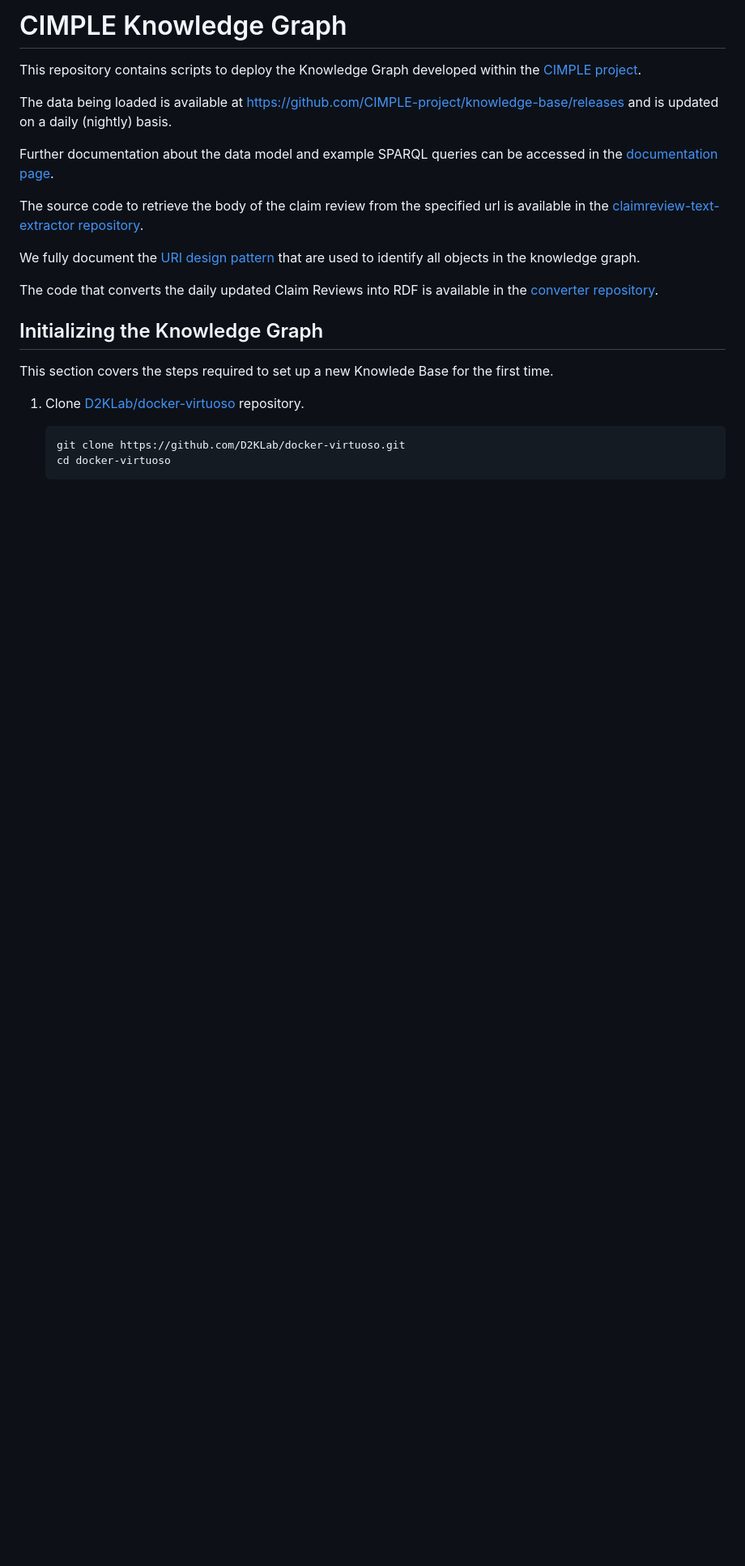
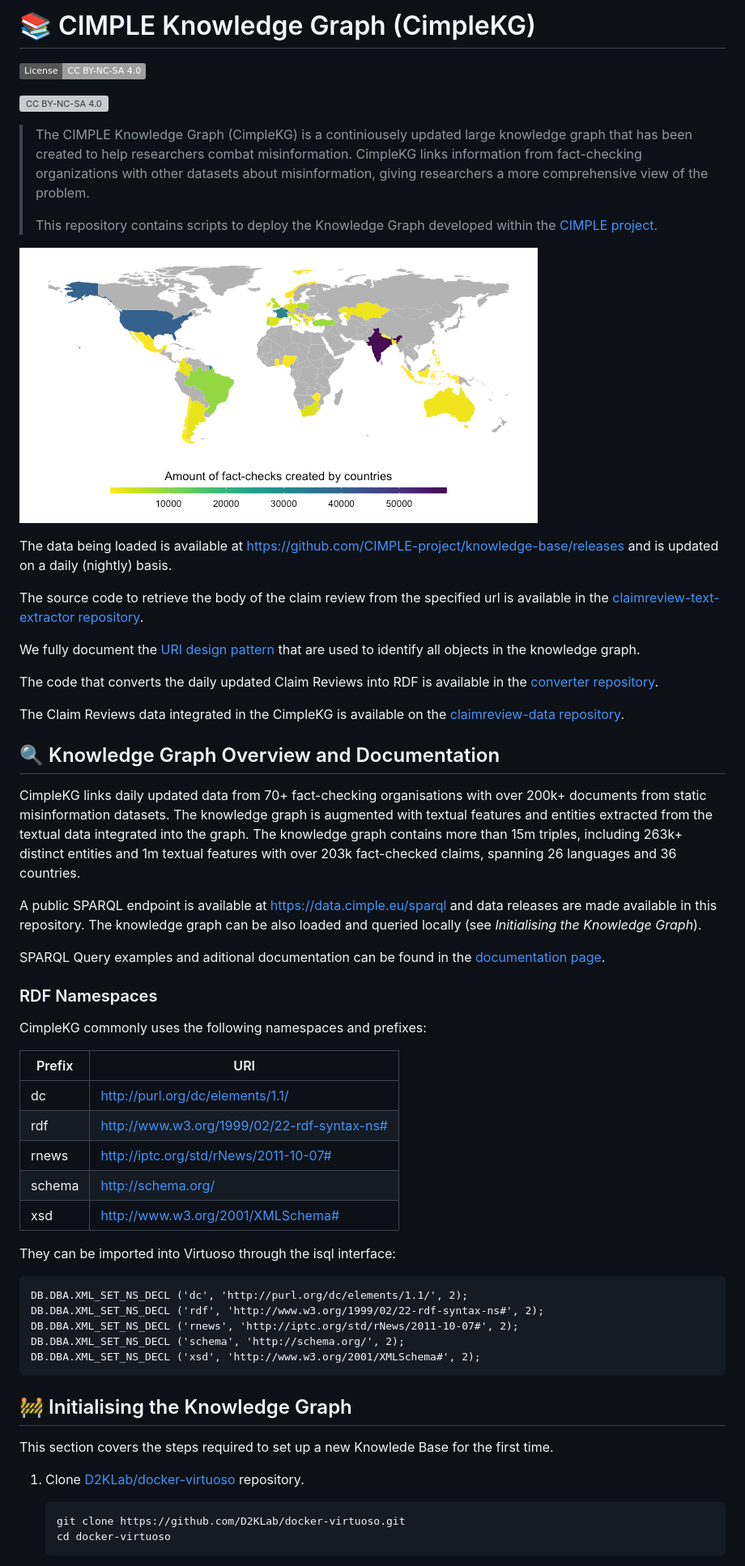
Before and after one commit to CIMPLE-project/knowledge-base, a Markdown page: README.md, the part around one of its changes. Shown at 81% size. Drawn GitHub-style; pictures changed too: CimpleKG_claimreviews_2024_04_11.png (added); badges without logos; blank space fills up the shorter version; grey boxes are pictures that could not be loaded.

Commit message:
README update.
Update formatting of the README.

````diff
--- a/README.md
+++ b/README.md
@@ -1,10 +1,22 @@
-# CIMPLE Knowledge Graph
+# 📚 CIMPLE Knowledge Graph (CimpleKG)
 
-This repository contains scripts to deploy the Knowledge Graph developed within the [CIMPLE project](https://www.chistera.eu/projects/cimple).
+[![CC BY-NC-SA 4.0][cc-by-nc-sa-shield]][cc-by-nc-sa]
+
+[![CC BY-NC-SA 4.0][cc-by-nc-sa-image]][cc-by-nc-sa]
+
+[cc-by-nc-sa]: http://creativecommons.org/licenses/by-nc-sa/4.0/
+[cc-by-nc-sa-image]: https://licensebuttons.net/l/by-nc-sa/4.0/88x31.png
+[cc-by-nc-sa-shield]: https://img.shields.io/badge/License-CC%20BY--NC--SA%204.0-lightgrey.svg
+
+
+> The CIMPLE Knowledge Graph (CimpleKG) is a continiousely updated large knowledge graph that has been created to help researchers combat misinformation. CimpleKG links information from fact-checking organizations with other datasets about misinformation, giving researchers a more comprehensive view of the problem.
+>
+> This repository contains scripts to deploy the Knowledge Graph developed within the [CIMPLE project](https://www.chistera.eu/projects/cimple).
+
+![Claim reviews per countries (11/04/2024 data)](./CimpleKG_claimreviews_2024_04_11.png)
+
 
 The data being loaded is available at https://github.com/CIMPLE-project/knowledge-base/releases and is updated on a daily (nightly) basis.
-
-Further documentation about the data model and example SPARQL queries can be accessed in the [documentation page](./Documentation.md).
 
 The source code to retrieve the body of the claim review from the specified url is available in the [claimreview-text-extractor repository](https://github.com/CIMPLE-project/claimreview-text-extractor).
 
@@ -12,7 +24,39 @@ We fully document the [URI design pattern](https://github.com/CIMPLE-project/con
 
 The code that converts the daily updated Claim Reviews into RDF is available in the [converter repository](https://github.com/CIMPLE-project/converter).
 
-## Initializing the Knowledge Graph
+The Claim Reviews data integrated in the CimpleKG is available on the [claimreview-data repository](https://github.com/MartinoMensio/claimreview-data).
+
+
+## 🔍 Knowledge Graph Overview and Documentation
+CimpleKG links daily updated data from 70+ fact-checking organisations with over 200k+ documents from static misinformation datasets. The knowledge graph is augmented with textual features and entities extracted from the textual data integrated into the graph. The knowledge graph contains more than 15m triples, including 263k+ distinct entities and 1m textual features with over 203k fact-checked claims, spanning 26 languages and 36 countries.
+
+A public SPARQL endpoint is available at https://data.cimple.eu/sparql and data releases are made available in this repository. The knowledge graph can be also loaded and queried locally (see *Initialising the Knowledge Graph*).
+
+SPARQL Query examples and aditional documentation can be found in the [documentation page](./Documentation.md).
+
+### RDF Namespaces
+
+CimpleKG commonly uses the following namespaces and prefixes:
+
+| Prefix | URI |
+| --- | --- |
+| dc | <http://purl.org/dc/elements/1.1/> |
+| rdf | <http://www.w3.org/1999/02/22-rdf-syntax-ns#> |
+| rnews | <http://iptc.org/std/rNews/2011-10-07#> |
+| schema | <http://schema.org/> |
+| xsd | <http://www.w3.org/2001/XMLSchema#> |
+
+They can be imported into Virtuoso through the isql interface:
+
+```
+DB.DBA.XML_SET_NS_DECL ('dc', 'http://purl.org/dc/elements/1.1/', 2);
+DB.DBA.XML_SET_NS_DECL ('rdf', 'http://www.w3.org/1999/02/22-rdf-syntax-ns#', 2);
+DB.DBA.XML_SET_NS_DECL ('rnews', 'http://iptc.org/std/rNews/2011-10-07#', 2);
+DB.DBA.XML_SET_NS_DECL ('schema', 'http://schema.org/', 2);
+DB.DBA.XML_SET_NS_DECL ('xsd', 'http://www.w3.org/2001/XMLSchema#', 2);
+```
+
+## 🚧 Initialising the Knowledge Graph
 
 This section covers the steps required to set up a new Knowlede Base for the first time.
 
````
Also changed, not shown: other parts of README.md (+5 -27 lines), Documentation.md (+11 -10 lines).
